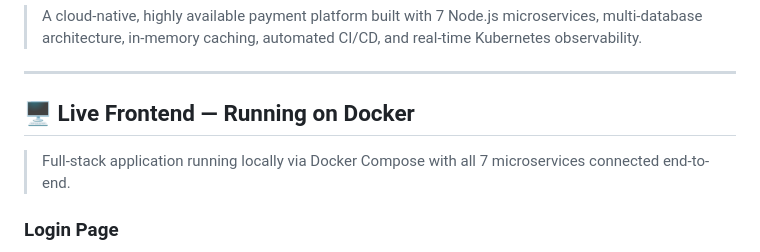
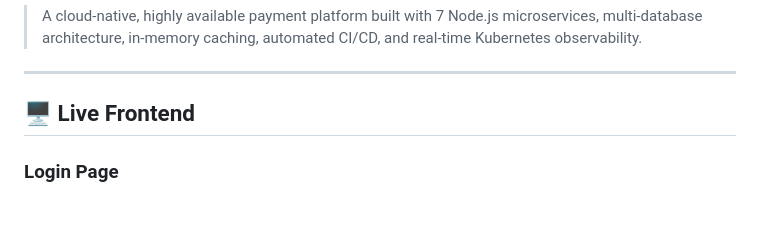
Before and after one commit to Putta132/novapay-microservices-platform, a Markdown page: README.md, the part around the change. Rendered like a GitHub page; blank space fills up the shorter version.

Commit message:
fix: update frontend section heading in README

```diff
--- a/README.md
+++ b/README.md
@@ -4,9 +4,7 @@
 
 ---
 
-## 🖥️ Live Frontend — Running on Docker
-
-> Full-stack application running locally via Docker Compose with all 7 microservices connected end-to-end.
+## 🖥️ Live Frontend
 
 ### Login Page
 ![NovaPay Login Page](assets/frontend-login.png)
```
